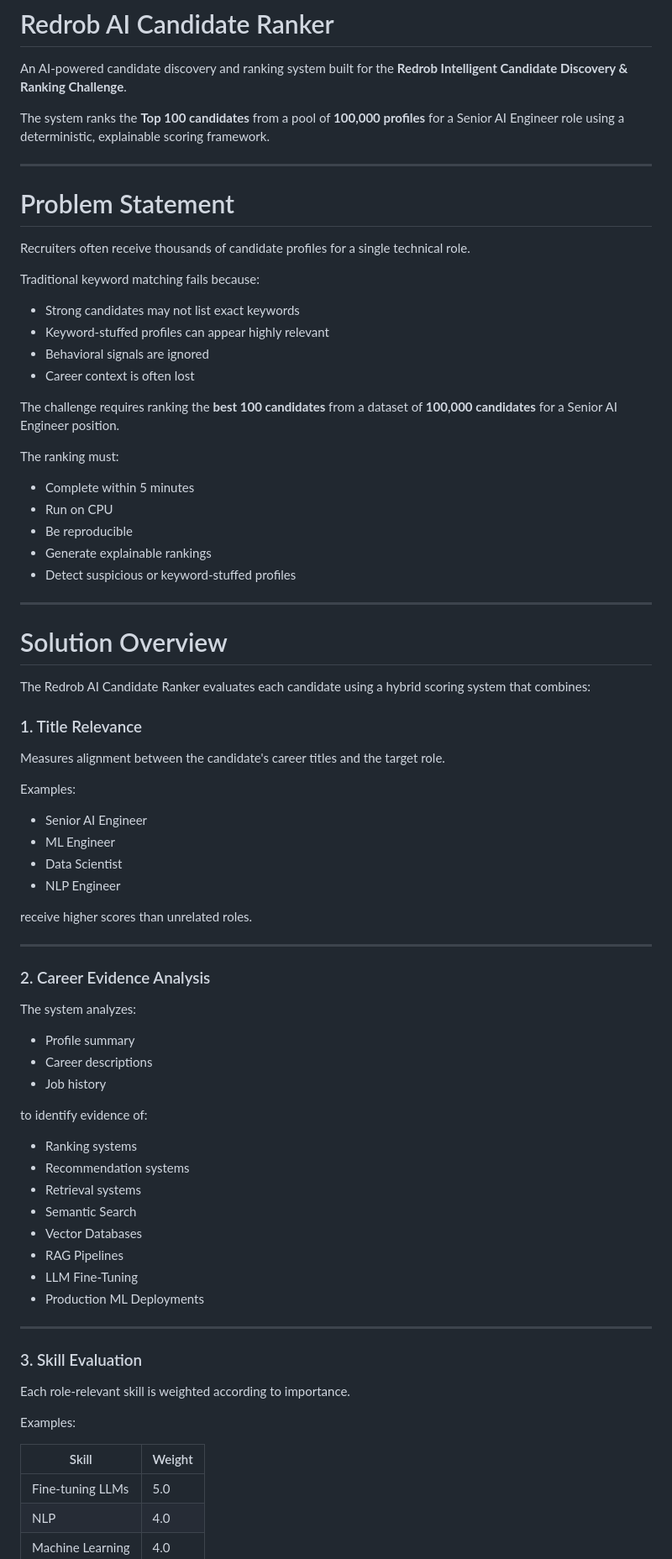
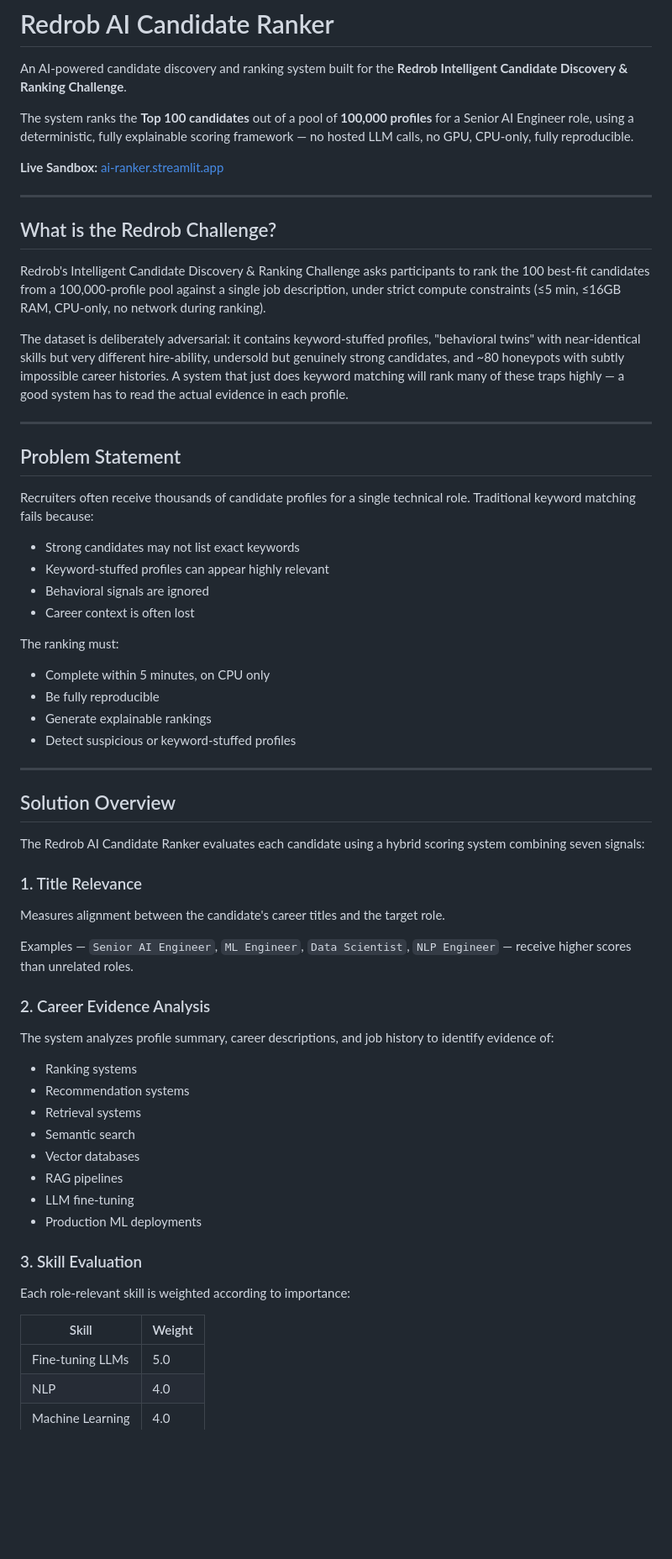
Before and after one commit to Tanvii13/Redrob-AI-candidate_Ranker, a Markdown page: README.md, the part around one of its changes. Shown at 84% size. Drawn GitHub-style; blank space fills up the shorter version.

Commit message:
Revise README for improved clarity and detail

```diff
--- a/README.md
+++ b/README.md
@@ -2,81 +2,64 @@
 
 An AI-powered candidate discovery and ranking system built for the **Redrob Intelligent Candidate Discovery & Ranking Challenge**.
 
-The system ranks the **Top 100 candidates** from a pool of **100,000 profiles** for a Senior AI Engineer role using a deterministic, explainable scoring framework.
+The system ranks the **Top 100 candidates** out of a pool of **100,000 profiles** for a Senior AI Engineer role, using a deterministic, fully explainable scoring framework — no hosted LLM calls, no GPU, CPU-only, fully reproducible.
+
+**Live Sandbox:** [ai-ranker.streamlit.app](https://ai-ranker.streamlit.app/)
 
 ---
 
-# Problem Statement
+## What is the Redrob Challenge?
 
-Recruiters often receive thousands of candidate profiles for a single technical role.
+Redrob's Intelligent Candidate Discovery & Ranking Challenge asks participants to rank the 100 best-fit candidates from a 100,000-profile pool against a single job description, under strict compute constraints (≤5 min, ≤16GB RAM, CPU-only, no network during ranking).
 
-Traditional keyword matching fails because:
+The dataset is deliberately adversarial: it contains keyword-stuffed profiles, "behavioral twins" with near-identical skills but very different hire-ability, undersold but genuinely strong candidates, and ~80 honeypots with subtly impossible career histories. A system that just does keyword matching will rank many of these traps highly — a good system has to read the actual evidence in each profile.
+
+---
+
+## Problem Statement
+
+Recruiters often receive thousands of candidate profiles for a single technical role. Traditional keyword matching fails because:
 
 - Strong candidates may not list exact keywords
 - Keyword-stuffed profiles can appear highly relevant
 - Behavioral signals are ignored
 - Career context is often lost
 
-The challenge requires ranking the **best 100 candidates** from a dataset of **100,000 candidates** for a Senior AI Engineer position.
-
 The ranking must:
 
-- Complete within 5 minutes
-- Run on CPU
-- Be reproducible
+- Complete within 5 minutes, on CPU only
+- Be fully reproducible
 - Generate explainable rankings
 - Detect suspicious or keyword-stuffed profiles
 
 ---
 
-# Solution Overview
+## Solution Overview
 
-The Redrob AI Candidate Ranker evaluates each candidate using a hybrid scoring system that combines:
+The Redrob AI Candidate Ranker evaluates each candidate using a hybrid scoring system combining seven signals:
 
 ### 1. Title Relevance
-
 Measures alignment between the candidate's career titles and the target role.
 
-Examples:
-
-- Senior AI Engineer
-- ML Engineer
-- Data Scientist
-- NLP Engineer
-
-receive higher scores than unrelated roles.
-
----
+Examples — `Senior AI Engineer`, `ML Engineer`, `Data Scientist`, `NLP Engineer` — receive higher scores than unrelated roles.
 
 ### 2. Career Evidence Analysis
-
-The system analyzes:
-
-- Profile summary
-- Career descriptions
-- Job history
-
-to identify evidence of:
+The system analyzes profile summary, career descriptions, and job history to identify evidence of:
 
 - Ranking systems
 - Recommendation systems
 - Retrieval systems
-- Semantic Search
-- Vector Databases
-- RAG Pipelines
-- LLM Fine-Tuning
-- Production ML Deployments
-
----
+- Semantic search
+- Vector databases
+- RAG pipelines
+- LLM fine-tuning
+- Production ML deployments
 
 ### 3. Skill Evaluation
-
-Each role-relevant skill is weighted according to importance.
-
-Examples:
+Each role-relevant skill is weighted according to importance:
 
 | Skill | Weight |
-|---------|---------|
+|---|---|
 | Fine-tuning LLMs | 5.0 |
 | NLP | 4.0 |
 | Machine Learning | 4.0 |
```
Also changed, not shown: other parts of README.md (+126 -106 lines).
